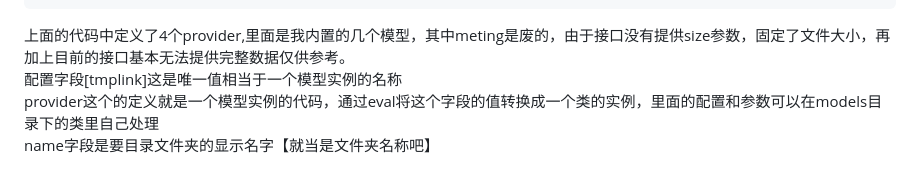
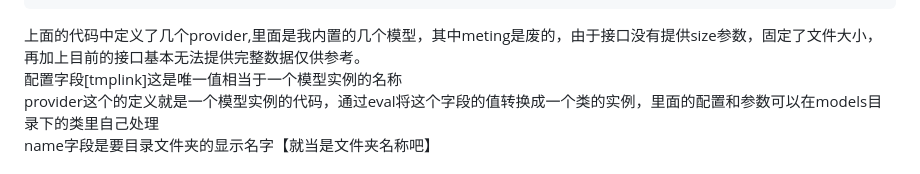
Before and after one commit to ykxVK8yL5L/FastWebdav, a Markdown page: README.md, the part around the change. Drawn GitHub-style.

````diff
--- a/README.md
+++ b/README.md
@@ -38,7 +38,7 @@ name = gofile
 provider = Filebin(provider="filebin",bin='XXXXXXXXXXXXXX')
 name = filebin
 ```
-上面的代码中定义了4个provider,里面是我内置的几个模型，其中meting是废的，由于接口没有提供size参数，固定了文件大小，再加上目前的接口基本无法提供完整数据仅供参考。
+上面的代码中定义了几个provider,里面是我内置的几个模型，其中meting是废的，由于接口没有提供size参数，固定了文件大小，再加上目前的接口基本无法提供完整数据仅供参考。
 配置字段[tmplink]这是唯一值相当于一个模型实例的名称
 provider这个的定义就是一个模型实例的代码，通过eval将这个字段的值转换成一个类的实例，里面的配置和参数可以在models目录下的类里自己处理
 name字段是要目录文件夹的显示名字【就当是文件夹名称吧】
````
